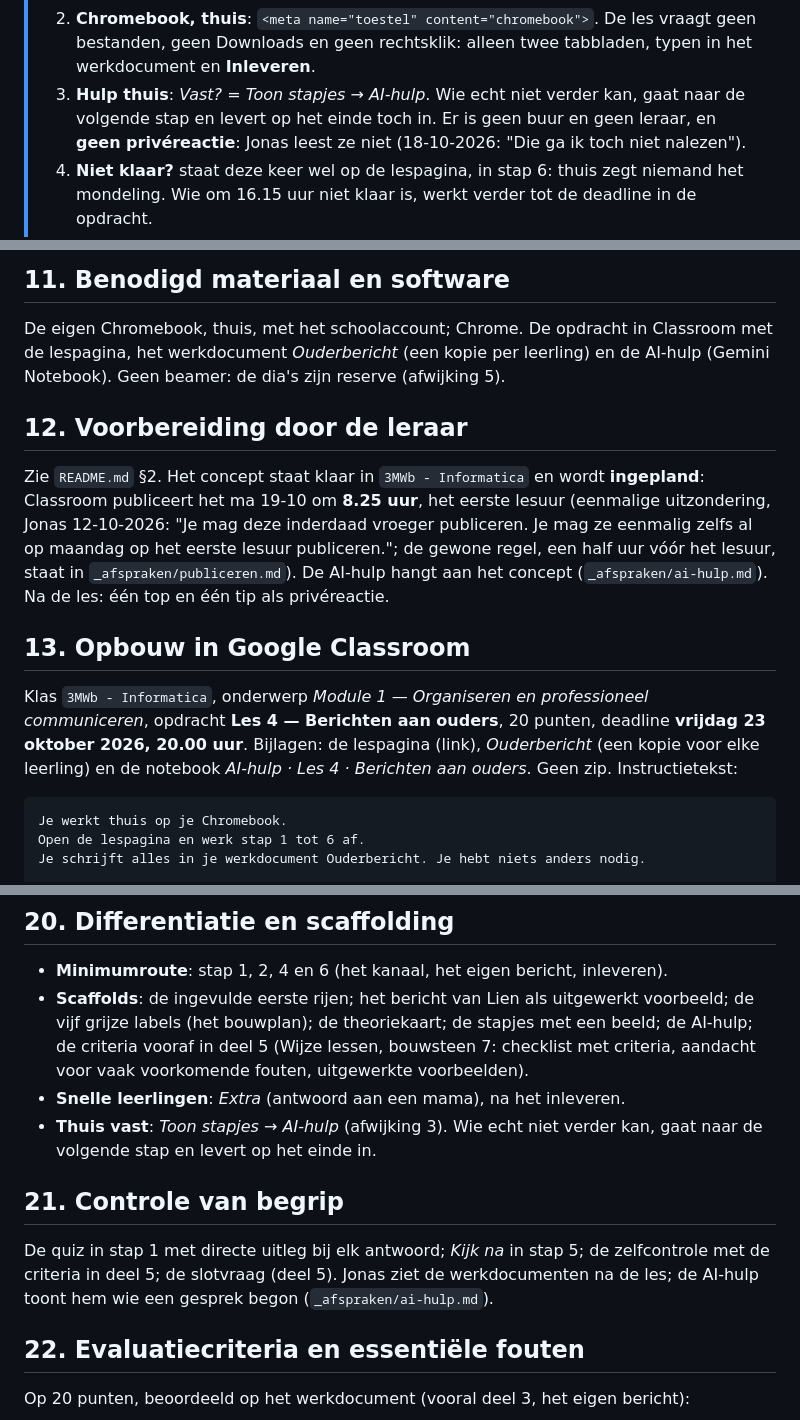
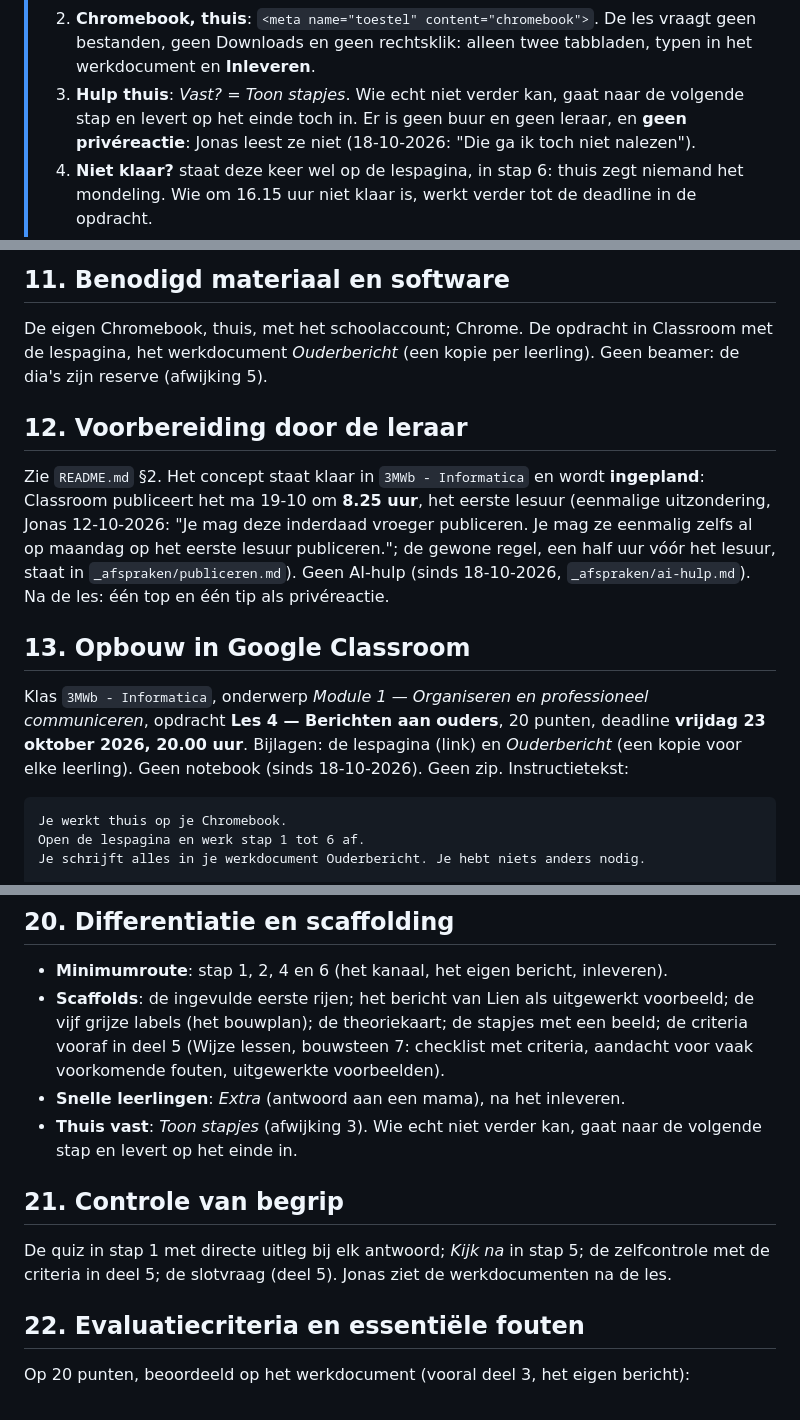
Before and after one commit to jonasdaltongent/Ouderbericht-Speelboom, a Markdown page: lesvoorbereiding.md, 3 parts joined by grey strips. Drawn GitHub-style.

````diff
--- a/lesvoorbereiding.md
+++ b/lesvoorbereiding.md
@@ -29,7 +29,7 @@ opgesteld_volgens: "_afspraken/ (werkruimte Toegepaste Informatica)"
 >    voorbeeld en *Zo werk je verder* over. **Instructie 0 minuten, keuzewerktijd 50 minuten.**
 > 2. **Chromebook, thuis**: `<meta name="toestel" content="chromebook">`. De les vraagt geen bestanden, geen
 >    Downloads en geen rechtsklik: alleen twee tabbladen, typen in het werkdocument en **Inleveren**.
-> 3. **Hulp thuis**: *Vast?* = *Toon stapjes* → *AI-hulp*. Wie echt niet verder kan, gaat naar de volgende stap
+> 3. **Hulp thuis**: *Vast?* = *Toon stapjes*. Wie echt niet verder kan, gaat naar de volgende stap
 >    en levert op het einde toch in. Er is geen buur en geen leraar, en **geen privéreactie**: Jonas leest ze niet
 >    (18-10-2026: "Die ga ik toch niet nalezen").
 > 4. **Niet klaar?** staat deze keer wel op de lespagina, in stap 6: thuis zegt niemand het mondeling. Wie om
@@ -124,7 +124,7 @@ al voor taken in de studie.
 ## 11. Benodigd materiaal en software
 
 De eigen Chromebook, thuis, met het schoolaccount; Chrome. De opdracht in Classroom met de lespagina, het
-werkdocument *Ouderbericht* (een kopie per leerling) en de AI-hulp (Gemini Notebook). Geen beamer: de dia's zijn
+werkdocument *Ouderbericht* (een kopie per leerling). Geen beamer: de dia's zijn
 reserve (afwijking 5).
 
 ## 12. Voorbereiding door de leraar
@@ -132,15 +132,14 @@ reserve (afwijking 5).
 Zie `README.md` §2. Het concept staat klaar in `3MWb - Informatica` en wordt **ingepland**: Classroom publiceert
 het ma 19-10 om **8.25 uur**, het eerste lesuur (eenmalige uitzondering, Jonas 12-10-2026: "Je mag deze inderdaad
 vroeger publiceren. Je mag ze eenmalig zelfs al op maandag op het eerste lesuur publiceren."; de gewone regel,
-een half uur vóór het lesuur, staat in `_afspraken/publiceren.md`). De AI-hulp
-hangt aan het concept (`_afspraken/ai-hulp.md`). Na de les: één top en één tip als privéreactie.
+een half uur vóór het lesuur, staat in `_afspraken/publiceren.md`). Geen AI-hulp
+(sinds 18-10-2026, `_afspraken/ai-hulp.md`). Na de les: één top en één tip als privéreactie.
 
 ## 13. Opbouw in Google Classroom
 
 Klas `3MWb - Informatica`, onderwerp *Module 1 — Organiseren en professioneel communiceren*, opdracht
 **Les 4 — Berichten aan ouders**, 20 punten, deadline **vrijdag 23 oktober 2026, 20.00 uur**. Bijlagen: de
-lespagina (link), *Ouderbericht* (een kopie voor elke leerling) en de notebook *AI-hulp · Les 4 · Berichten aan
-ouders*. Geen zip. Instructietekst:
+lespagina (link) en *Ouderbericht* (een kopie voor elke leerling). Geen notebook (sinds 18-10-2026). Geen zip. Instructietekst:
 
 ```text
 Je werkt thuis op je Chromebook.
@@ -267,17 +266,16 @@ vooraf uitleggen).
 
 - **Minimumroute**: stap 1, 2, 4 en 6 (het kanaal, het eigen bericht, inleveren).
 - **Scaffolds**: de ingevulde eerste rijen; het bericht van Lien als uitgewerkt voorbeeld; de vijf grijze labels
-  (het bouwplan); de theoriekaart; de stapjes met een beeld; de AI-hulp; de criteria vooraf in deel 5 (Wijze
+  (het bouwplan); de theoriekaart; de stapjes met een beeld; de criteria vooraf in deel 5 (Wijze
   lessen, bouwsteen 7: checklist met criteria, aandacht voor vaak voorkomende fouten, uitgewerkte voorbeelden).
 - **Snelle leerlingen**: *Extra* (antwoord aan een mama), na het inleveren.
-- **Thuis vast**: *Toon stapjes* → *AI-hulp* (afwijking 3). Wie echt niet verder kan, gaat naar de volgende stap
+- **Thuis vast**: *Toon stapjes* (afwijking 3). Wie echt niet verder kan, gaat naar de volgende stap
   en levert op het einde in.
 
 ## 21. Controle van begrip
 
 De quiz in stap 1 met directe uitleg bij elk antwoord; *Kijk na* in stap 5; de zelfcontrole met de criteria in
-deel 5; de slotvraag (deel 5). Jonas ziet de werkdocumenten na de les; de AI-hulp toont hem wie een gesprek
-begon (`_afspraken/ai-hulp.md`).
+deel 5; de slotvraag (deel 5). Jonas ziet de werkdocumenten na de les.
 
 ## 22. Evaluatiecriteria en essentiële fouten
 
````
Also changed, not shown: other parts of lesvoorbereiding.md (+3 -3 lines), README.md (+13 -26 lines).
